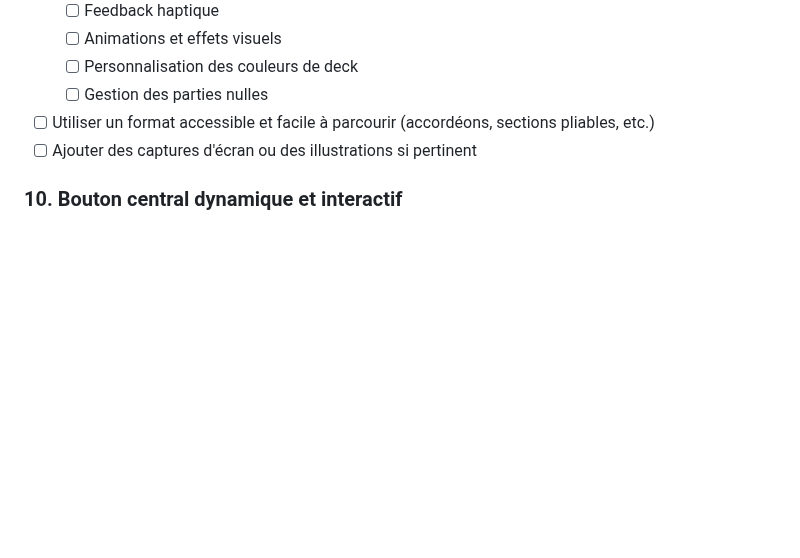
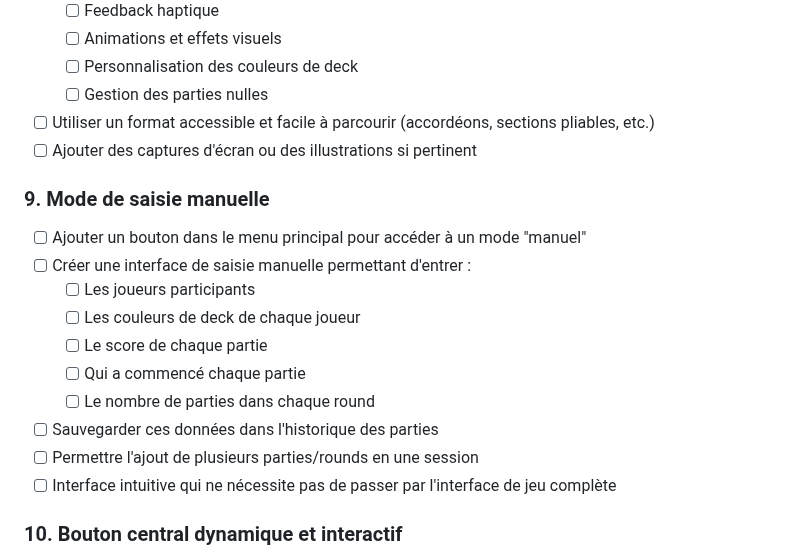
Before and after one commit to Jbijjer/lorcana_lore_counter, a Markdown page: TODO.md, the part around the change. Drawn GitHub-style; blank space fills up the shorter version.

Commit message:
📝 Ajouter mode de saisie manuelle au TODO
Nouvelle fonctionnalité planifiée : mode manuel pour entrer
des résultats de parties sans passer par l'interface de jeu.

```diff
--- a/TODO.md
+++ b/TODO.md
@@ -161,6 +161,18 @@ Inspiré de **Lore Tracker (Perfect Pixels)** et des meilleures pratiques UX pou
 - [ ] Utiliser un format accessible et facile à parcourir (accordéons, sections pliables, etc.)
 - [ ] Ajouter des captures d'écran ou des illustrations si pertinent
 
+### 9. Mode de saisie manuelle
+- [ ] Ajouter un bouton dans le menu principal pour accéder à un mode "manuel"
+- [ ] Créer une interface de saisie manuelle permettant d'entrer :
+  - [ ] Les joueurs participants
+  - [ ] Les couleurs de deck de chaque joueur
+  - [ ] Le score de chaque partie
+  - [ ] Qui a commencé chaque partie
+  - [ ] Le nombre de parties dans chaque round
+- [ ] Sauvegarder ces données dans l'historique des parties
+- [ ] Permettre l'ajout de plusieurs parties/rounds en une session
+- [ ] Interface intuitive qui ne nécessite pas de passer par l'interface de jeu complète
+
 ### 10. Bouton central dynamique et interactif
 - [x] Animation flip (pièce de monnaie) lors d'événements clés ✅ (Commit 293edbf, cd0d27c)
 - [x] Transformation du bouton selon l'état de la partie : ✅
```
